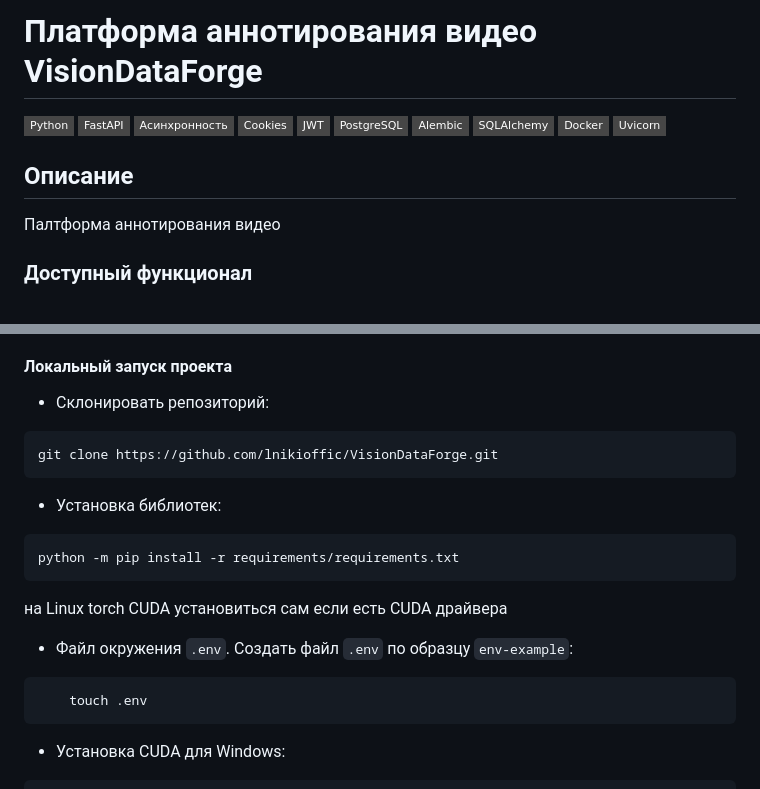
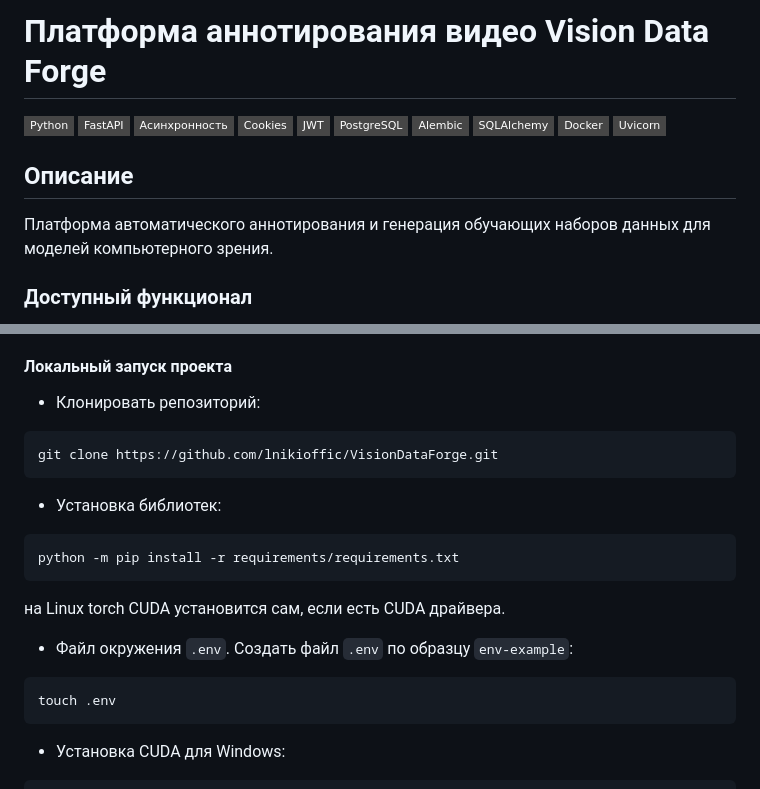
Before and after one commit to lnikioffic/VisionDataForge, a Markdown page: README.md, 2 parts joined by grey strips. Rendered like a GitHub page; badges without logos.

Commit message:
new descriprion

````diff
--- a/README.md
+++ b/README.md
@@ -1,10 +1,10 @@
-# Платформа аннотирования видео VisionDataForge
+# Платформа аннотирования видео Vision Data Forge
 
 [![Python](https://img.shields.io/badge/-Python-464646?style=flat-square&logo=Python)](https://www.python.org/) [![FastAPI](https://img.shields.io/badge/-FastAPI-464646?style=flat-square&logo=fastapi)](https://fastapi.tiangolo.com/) [![Асинхронность](https://img.shields.io/badge/-Асинхронность-464646?style=flat-square&logo=Асинхронность)]() [![Cookies](https://img.shields.io/badge/-Cookies-464646?style=flat-square&logo=Cookies)]() [![JWT](https://img.shields.io/badge/-JWT-464646?style=flat-square&logo=JWT)]() [![PostgreSQL](https://img.shields.io/badge/-PostgreSQL-464646?style=flat-square&logo=PostgreSQL)](https://www.postgresql.org/) [![Alembic](https://img.shields.io/badge/-Alembic-464646?style=flat-square&logo=Alembic)](https://alembic.sqlalchemy.org/en/latest/) [![SQLAlchemy](https://img.shields.io/badge/-SQLAlchemy-464646?style=flat-square&logo=SQLAlchemy)](https://www.sqlalchemy.org/) [![Docker](https://img.shields.io/badge/-Docker-464646?style=flat-square&logo=docker)](https://www.docker.com/) [![Uvicorn](https://img.shields.io/badge/-Uvicorn-464646?style=flat-square&logo=uvicorn)](https://www.uvicorn.org/)
 
 ## Описание
 
-Палтформа аннотирования видео
+Платформа автоматического аннотирования и генерация обучающих наборов данных для моделей компьютерного зрения.
 
 ### Доступный функционал
 
@@ -29,7 +29,7 @@
 
 #### Локальный запуск проекта
 
-- Склонировать репозиторий:
+- Клонировать репозиторий:
 ```bash
 git clone https://github.com/lnikioffic/VisionDataForge.git
 ```
@@ -38,12 +38,12 @@ git clone https://github.com/lnikioffic/VisionDataForge.git
 ```bash
 python -m pip install -r requirements/requirements.txt
 ```
-на Linux torch CUDA установиться сам если есть CUDA драйвера
+на Linux torch CUDA установится сам, если есть CUDA драйвера.
 
 
 - Файл окружения `.env`. Создать файл `.env` по образцу `env-example`:
 ```bash
-    touch .env
+touch .env
 ```
 
 - Установка CUDA для Windows:
````
Also changed, not shown: other parts of README.md (+2 -2 lines).
